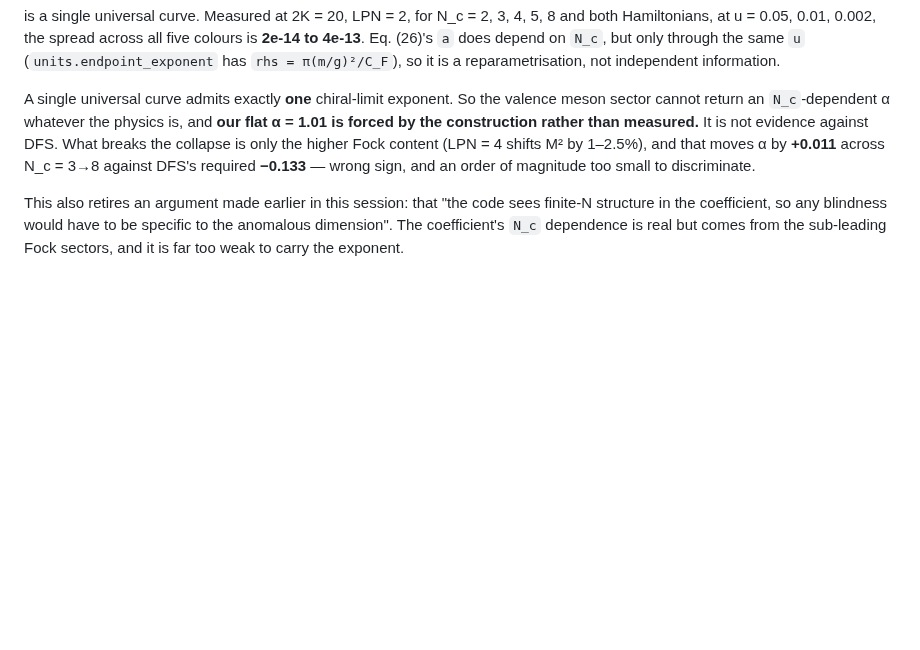
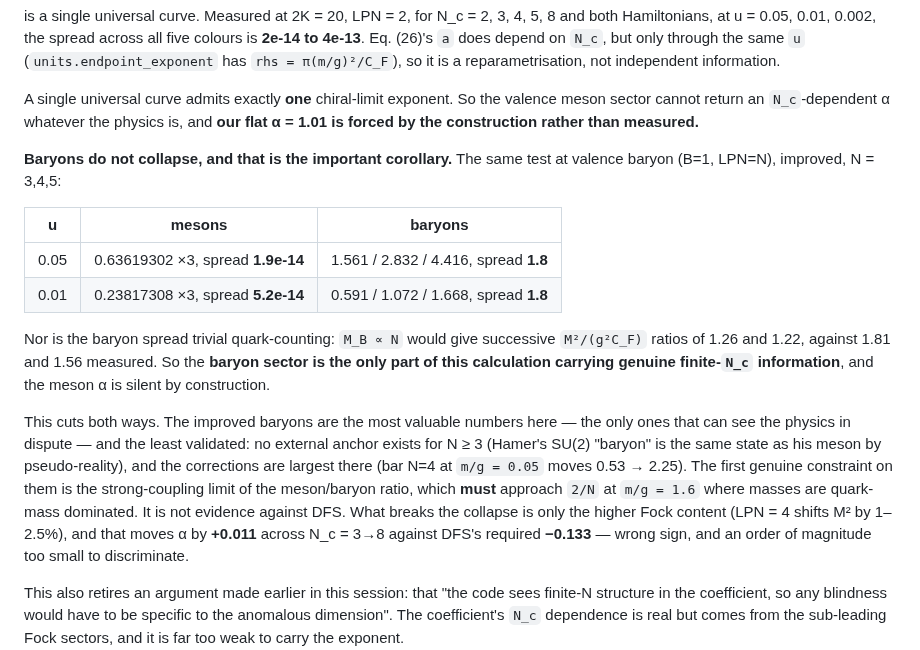
Before and after one commit to hlammiv/dlcq_qcd, a Markdown page: docs/weak-coupling-limit.md, the part around the change. Drawn GitHub-style; blank space fills up the shorter version.

Commit message:
Baryons do not collapse in C_F -- they are the only finite-Nc probe we have
1daa0e1 established that the valence MESON sector collapses to one universal
curve M^2/(g^2 C_F) = F(u), so its chiral exponent cannot depend on Nc and our
flat alpha = 1.01 is forced rather than measured.  The obvious follow-up was not
run: does the same hold for baryons?

It does not.  Valence baryons (B=1, LPN=N), improved, N = 3,4,5:

    u=0.05   mesons  0.63619302 x3            spread 1.9e-14
             baryons 1.561 / 2.832 / 4.416    spread 1.8
    u=0.01   mesons  0.23817308 x3            spread 5.2e-14
             baryons 0.591 / 1.072 / 1.668    spread 1.8

And the baryon spread is not trivial quark counting: M_B ~ N would give
successive M^2/(g^2 C_F) ratios of 1.26 and 1.22 against 1.81 and 1.56 measured.

So the baryon sector is the ONLY part of this calculation that carries genuine
finite-Nc information.  That is an uncomfortable symmetry: the improved baryons
are simultaneously the most valuable numbers here -- the only ones that can see
the disputed physics -- and the least validated.  No external anchor exists at
N >= 3 (Hamer's SU(2) "baryon" is his meson, by pseudo-reality), and the
corrections are largest there (bar N=4 at m/g=0.05 moves 0.53 to 2.25).

Their first real constraint is the strong-coupling limit of the meson/baryon
ratio: at m/g = 1.6 the masses are quark-mass dominated, so the ratio must
approach 2/N.  If the improved baryon extrapolations miss that, they are wrong.
That run is in flight.

Co-Authored-By: Claude Opus 5 <noreply@anthropic.com>
Claude-Session: https://claude.ai/code/session_01LEjLUERfsAcQQTcHTELBcH

```diff
--- a/docs/weak-coupling-limit.md
+++ b/docs/weak-coupling-limit.md
@@ -773,7 +773,28 @@ across all five colours is **2e-14 to 4e-13**. Eq. (26)'s `a` does depend on
 
 A single universal curve admits exactly **one** chiral-limit exponent. So the
 valence meson sector cannot return an `N_c`-dependent α whatever the physics is,
-and **our flat α = 1.01 is forced by the construction rather than measured.** It
+and **our flat α = 1.01 is forced by the construction rather than measured.**
+
+**Baryons do not collapse, and that is the important corollary.** The same test
+at valence baryon (B=1, LPN=N), improved, N = 3,4,5:
+
+| u | mesons | baryons |
+|---|---|---|
+| 0.05 | 0.63619302 ×3, spread **1.9e-14** | 1.561 / 2.832 / 4.416, spread **1.8** |
+| 0.01 | 0.23817308 ×3, spread **5.2e-14** | 0.591 / 1.072 / 1.668, spread **1.8** |
+
+Nor is the baryon spread trivial quark-counting: `M_B ∝ N` would give successive
+`M²/(g²C_F)` ratios of 1.26 and 1.22, against 1.81 and 1.56 measured. So the
+**baryon sector is the only part of this calculation carrying genuine finite-`N_c`
+information**, and the meson α is silent by construction.
+
+This cuts both ways. The improved baryons are the most valuable numbers here —
+the only ones that can see the physics in dispute — and the least validated:
+no external anchor exists for N ≥ 3 (Hamer's SU(2) "baryon" is the same state as
+his meson by pseudo-reality), and the corrections are largest there (bar N=4 at
+`m/g = 0.05` moves 0.53 → 2.25). The first genuine constraint on them is the
+strong-coupling limit of the meson/baryon ratio, which **must** approach `2/N` at
+`m/g = 1.6` where masses are quark-mass dominated. It
 is not evidence against DFS. What breaks the collapse is only the higher Fock
 content (LPN = 4 shifts M² by 1–2.5%), and that moves α by **+0.011** across
 N_c = 3→8 against DFS's required **−0.133** — wrong sign, and an order of
```
